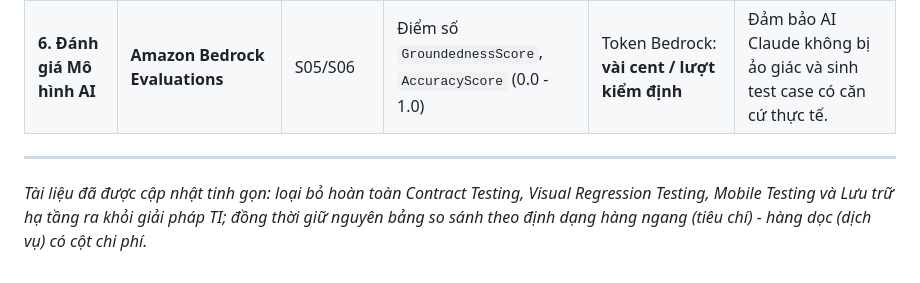
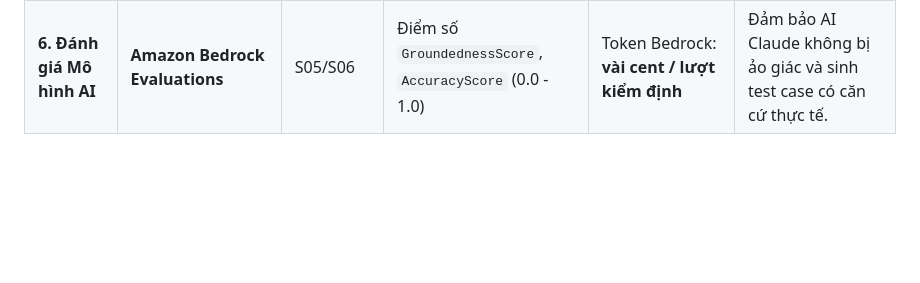
Before and after one commit to BuiThanhNghiaDTU19122004/TestIntelligent_doc, a Markdown page: Research/Task_1_Research_Tool_and_Framework_for_Testing.md, the part around the change. GitHub-like rendering; blank space fills up the shorter version.

Commit message:
update file research tool

```diff
--- a/Research/Task_1_Research_Tool_and_Framework_for_Testing.md
+++ b/Research/Task_1_Research_Tool_and_Framework_for_Testing.md
@@ -431,6 +431,3 @@ flowchart TD
 | **4. Kiểm thử Cơ sở dữ liệu** | **Aurora Serverless v2 Clone + Fargate** | S07 | Log thực thi migration, bảng diff dữ liệu trước/sau test | Clone: **\$0**; ACU: **~\$0.12/giờ** (chạy vài phút rồi xóa: **< \$0.02**) | Nhân bản DB Staging trong < 60s để test an toàn tuyệt đối trước khi merge. |
 | **5. Kiểm thử Hiệu năng** | **AWS Distributed Load Testing + k6** | S07 & CI nội bộ | File JSON phân vị độ trễ (p95/p99), biểu đồ Throughput RPS | Fargate: **~\$0.05 - \$0.15 cho mỗi đợt test tải 5 phút** | Phát hiện suy thoái hiệu năng và kiểm tra sức chịu tải của chính TI API (:8000). |
 | **6. Đánh giá Mô hình AI** | **Amazon Bedrock Evaluations** | S05/S06 | Điểm số `GroundednessScore`, `AccuracyScore` (0.0 - 1.0) | Token Bedrock: **vài cent / lượt kiểm định** | Đảm bảo AI Claude không bị ảo giác và sinh test case có căn cứ thực tế. |
-
----
-*Tài liệu đã được cập nhật tinh gọn: loại bỏ hoàn toàn Contract Testing, Visual Regression Testing, Mobile Testing và Lưu trữ hạ tầng ra khỏi giải pháp TI; đồng thời giữ nguyên bảng so sánh theo định dạng hàng ngang (tiêu chí) - hàng dọc (dịch vụ) có cột chi phí.*
```
